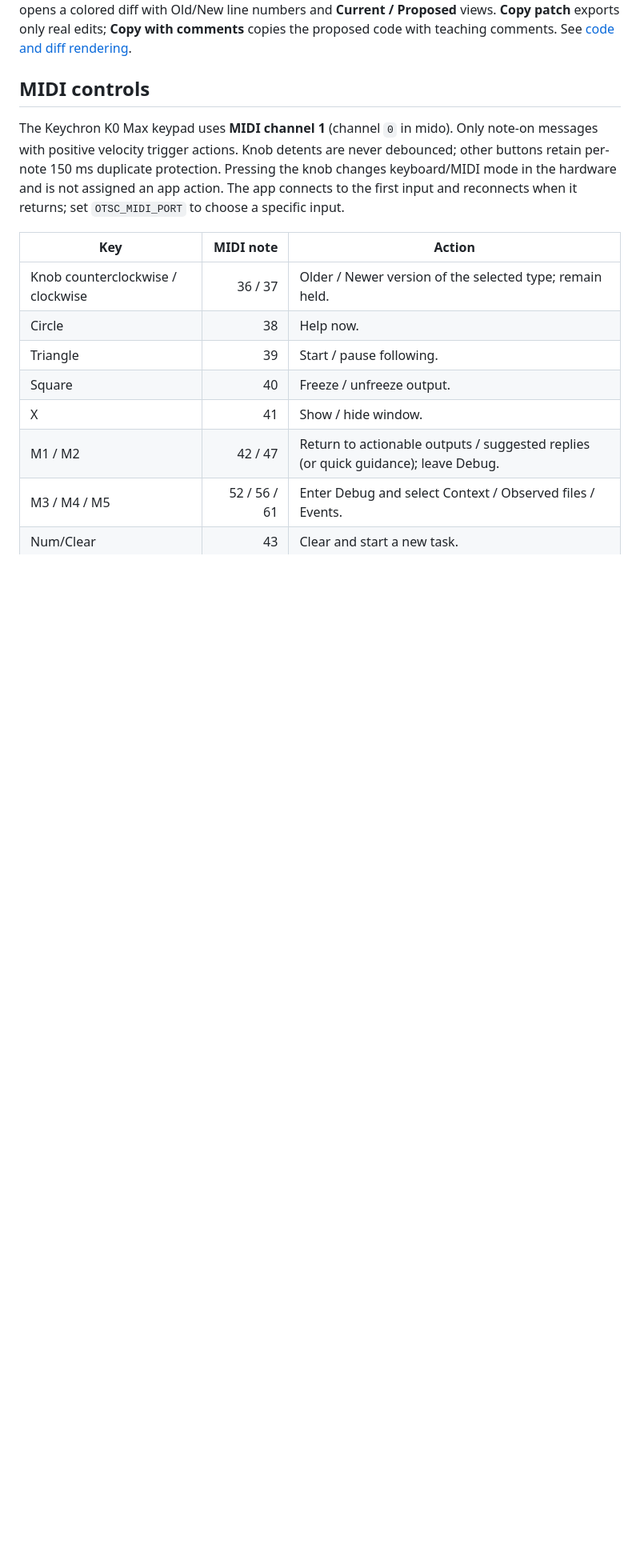
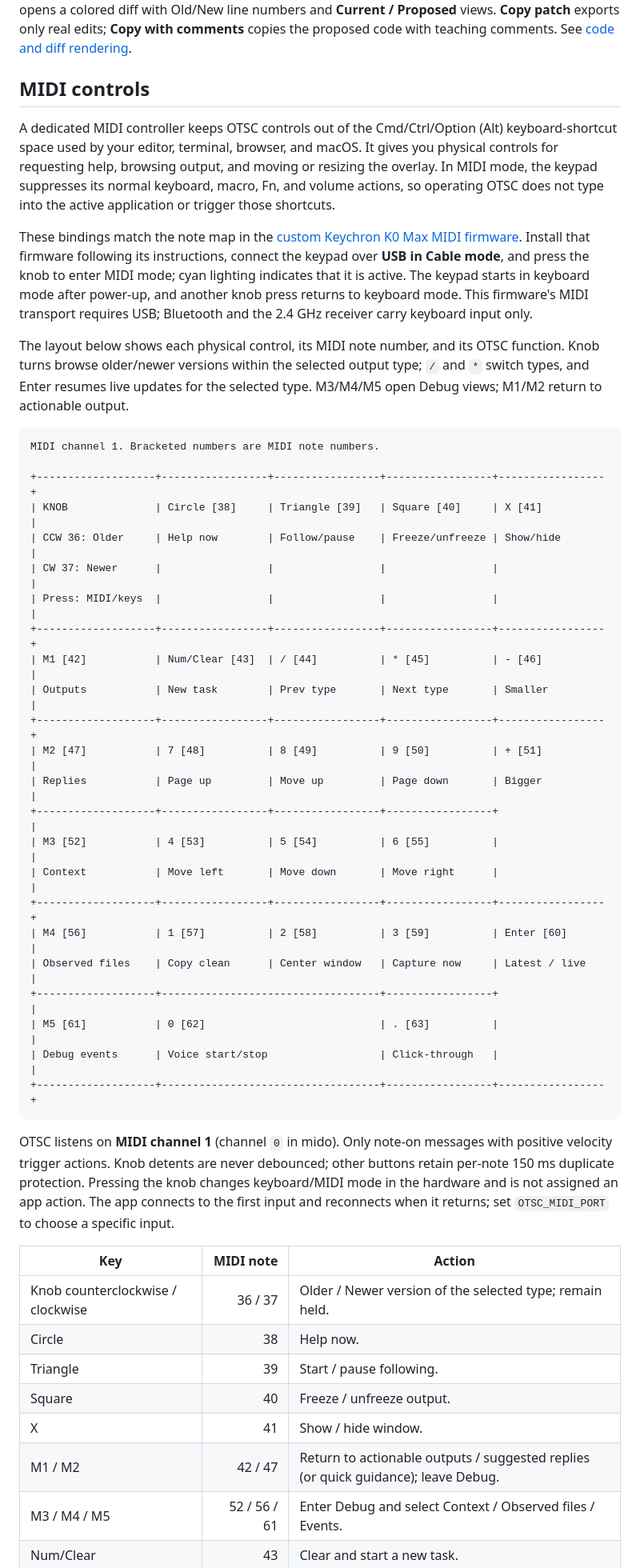
Before and after one commit to russedavid/over-the-shoulder, a Markdown page: README.md, the part around the change. Shown at 80% size. GitHub-like rendering; blank space fills up the shorter version.

Commit message:
Document K0 Max MIDI firmware and physical controls

````diff
--- a/README.md
+++ b/README.md
@@ -58,7 +58,39 @@ Code is displayed with ordinary language comments and a separate source-line gut
 
 ## MIDI controls
 
-The Keychron K0 Max keypad uses **MIDI channel 1** (channel `0` in mido). Only note-on messages with positive velocity trigger actions. Knob detents are never debounced; other buttons retain per-note 150 ms duplicate protection. Pressing the knob changes keyboard/MIDI mode in the hardware and is not assigned an app action. The app connects to the first input and reconnects when it returns; set `OTSC_MIDI_PORT` to choose a specific input.
+A dedicated MIDI controller keeps OTSC controls out of the Cmd/Ctrl/Option (Alt) keyboard-shortcut space used by your editor, terminal, browser, and macOS. It gives you physical controls for requesting help, browsing output, and moving or resizing the overlay. In MIDI mode, the keypad suppresses its normal keyboard, macro, Fn, and volume actions, so operating OTSC does not type into the active application or trigger those shortcuts.
+
+These bindings match the note map in the [custom Keychron K0 Max MIDI firmware](https://github.com/russedavid/k0-max-midi). Install that firmware following its instructions, connect the keypad over **USB in Cable mode**, and press the knob to enter MIDI mode; cyan lighting indicates that it is active. The keypad starts in keyboard mode after power-up, and another knob press returns to keyboard mode. This firmware's MIDI transport requires USB; Bluetooth and the 2.4 GHz receiver carry keyboard input only.
+
+The layout below shows each physical control, its MIDI note number, and its OTSC function. Knob turns browse older/newer versions within the selected output type; `/` and `*` switch types, and Enter resumes live updates for the selected type. M3/M4/M5 open Debug views; M1/M2 return to actionable output.
+
+```text
+MIDI channel 1. Bracketed numbers are MIDI note numbers.
+
++-------------------+-----------------+-----------------+-----------------+-----------------+
+| KNOB              | Circle [38]     | Triangle [39]   | Square [40]     | X [41]          |
+| CCW 36: Older     | Help now        | Follow/pause    | Freeze/unfreeze | Show/hide       |
+| CW 37: Newer      |                 |                 |                 |                 |
+| Press: MIDI/keys  |                 |                 |                 |                 |
++-------------------+-----------------+-----------------+-----------------+-----------------+
+| M1 [42]           | Num/Clear [43]  | / [44]          | * [45]          | - [46]          |
+| Outputs           | New task        | Prev type       | Next type       | Smaller         |
++-------------------+-----------------+-----------------+-----------------+-----------------+
+| M2 [47]           | 7 [48]          | 8 [49]          | 9 [50]          | + [51]          |
+| Replies           | Page up         | Move up         | Page down       | Bigger          |
++-------------------+-----------------+-----------------+-----------------+                 |
+| M3 [52]           | 4 [53]          | 5 [54]          | 6 [55]          |                 |
+| Context           | Move left       | Move down       | Move right      |                 |
++-------------------+-----------------+-----------------+-----------------+-----------------+
+| M4 [56]           | 1 [57]          | 2 [58]          | 3 [59]          | Enter [60]      |
+| Observed files    | Copy clean      | Center window   | Capture now     | Latest / live   |
++-------------------+-----------------------------------+-----------------+                 |
+| M5 [61]           | 0 [62]                            | . [63]          |                 |
+| Debug events      | Voice start/stop                  | Click-through   |                 |
++-------------------+-----------------------------------+-----------------+-----------------+
+```
+
+OTSC listens on **MIDI channel 1** (channel `0` in mido). Only note-on messages with positive velocity trigger actions. Knob detents are never debounced; other buttons retain per-note 150 ms duplicate protection. Pressing the knob changes keyboard/MIDI mode in the hardware and is not assigned an app action. The app connects to the first input and reconnects when it returns; set `OTSC_MIDI_PORT` to choose a specific input.
 
 | Key | MIDI note | Action |
 |---|---:|---|
````
Also changed, not shown: AGENTS.md (+1 -1 lines).
